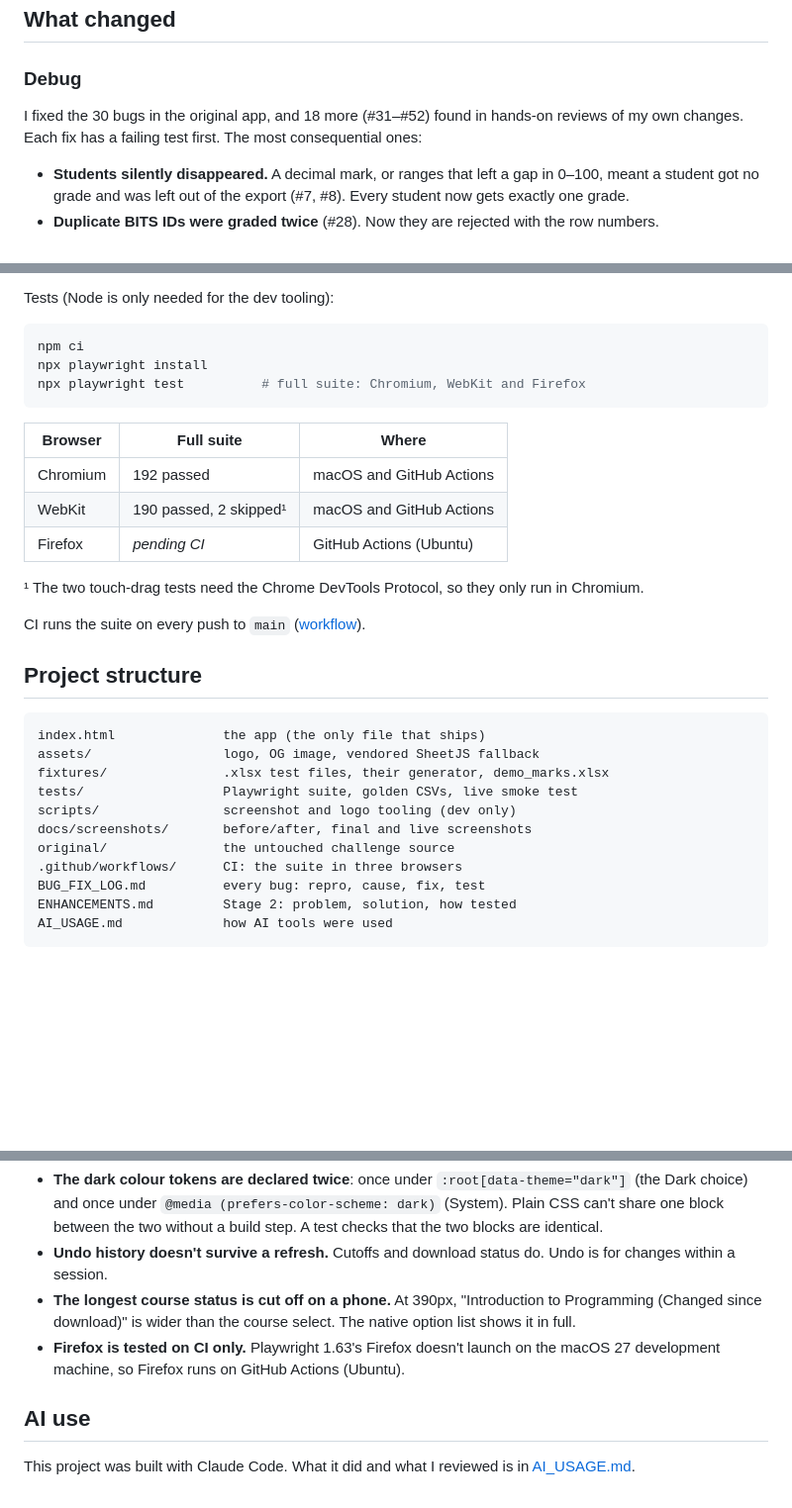
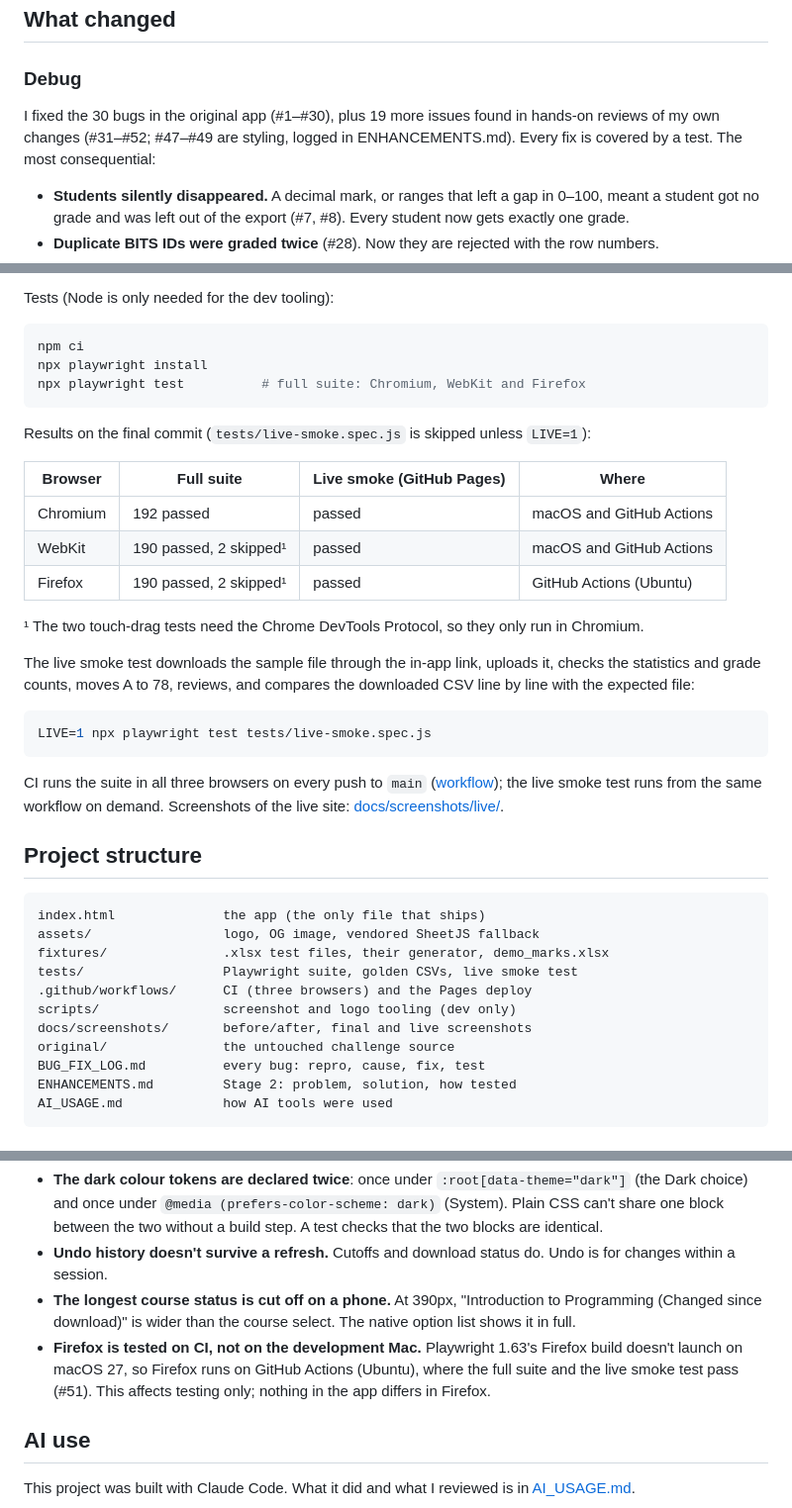
Before and after one commit to ComputerTech99/bits-challenge, a Markdown page: README.md, 3 parts joined by grey strips. Shown at 99% size. Rendered like a GitHub page; blank space fills up the shorter version.

````diff
--- a/README.md
+++ b/README.md
@@ -16,9 +16,9 @@ marks file (3 courses, 148 students).
 ## What changed
 
 ### Debug
-I fixed the 30 bugs in the original app, and 18 more (#31–#52) found in
-hands-on reviews of my own changes. Each fix has a failing test first. The
-most consequential ones:
+I fixed the 30 bugs in the original app (#1–#30), plus 19 more issues found in
+hands-on reviews of my own changes (#31–#52; #47–#49 are styling, logged in
+ENHANCEMENTS.md). Every fix is covered by a test. The most consequential:
 - **Students silently disappeared.** A decimal mark, or ranges that left a gap
   in 0–100, meant a student got no grade and was left out of the export
   (#7, #8). Every student now gets exactly one grade.
@@ -73,17 +73,27 @@ npx playwright install
 npx playwright test          # full suite: Chromium, WebKit and Firefox
 ```
 
-| Browser  | Full suite                   | Where                    |
-|----------|------------------------------|--------------------------|
-| Chromium | 192 passed                   | macOS and GitHub Actions |
-| WebKit   | 190 passed, 2 skipped¹       | macOS and GitHub Actions |
-| Firefox  | _pending CI_                 | GitHub Actions (Ubuntu)  |
+Results on the final commit (`tests/live-smoke.spec.js` is skipped unless `LIVE=1`):
+
+| Browser  | Full suite             | Live smoke (GitHub Pages) | Where                    |
+|----------|------------------------|---------------------------|--------------------------|
+| Chromium | 192 passed             | passed                    | macOS and GitHub Actions |
+| WebKit   | 190 passed, 2 skipped¹ | passed                    | macOS and GitHub Actions |
+| Firefox  | 190 passed, 2 skipped¹ | passed                    | GitHub Actions (Ubuntu)  |
 
 ¹ The two touch-drag tests need the Chrome DevTools Protocol, so they only
 run in Chromium.
 
-CI runs the suite on every push to `main`
-([workflow](.github/workflows/test.yml)).
+The live smoke test downloads the sample file through the in-app link,
+uploads it, checks the statistics and grade counts, moves A to 78, reviews,
+and compares the downloaded CSV line by line with the expected file:
+```sh
+LIVE=1 npx playwright test tests/live-smoke.spec.js
+```
+
+CI runs the suite in all three browsers on every push to `main`
+([workflow](.github/workflows/test.yml)); the live smoke test runs from the
+same workflow on demand. Screenshots of the live site: [docs/screenshots/live/](docs/screenshots/live/).
 
 ## Project structure
 ```
@@ -91,10 +101,10 @@ index.html              the app (the only file that ships)
 assets/                 logo, OG image, vendored SheetJS fallback
 fixtures/               .xlsx test files, their generator, demo_marks.xlsx
 tests/                  Playwright suite, golden CSVs, live smoke test
+.github/workflows/      CI (three browsers) and the Pages deploy
 scripts/                screenshot and logo tooling (dev only)
 docs/screenshots/       before/after, final and live screenshots
 original/               the untouched challenge source
-.github/workflows/      CI: the suite in three browsers
 BUG_FIX_LOG.md          every bug: repro, cause, fix, test
 ENHANCEMENTS.md         Stage 2: problem, solution, how tested
 AI_USAGE.md             how AI tools were used
@@ -113,8 +123,10 @@ These were considered and deliberately left as they are.
 - **The longest course status is cut off on a phone.** At 390px, "Introduction
   to Programming (Changed since download)" is wider than the course select.
   The native option list shows it in full.
-- **Firefox is tested on CI only.** Playwright 1.63's Firefox doesn't launch on
-  the macOS 27 development machine, so Firefox runs on GitHub Actions (Ubuntu).
+- **Firefox is tested on CI, not on the development Mac.** Playwright 1.63's
+  Firefox build doesn't launch on macOS 27, so Firefox runs on GitHub Actions
+  (Ubuntu), where the full suite and the live smoke test pass (#51). This
+  affects testing only; nothing in the app differs in Firefox.
 
 ## AI use
 This project was built with Claude Code. What it did and what I reviewed is
````
Also changed, not shown: AI_USAGE.md (+37 -7 lines), BUG_FIX_LOG.md (+1 -0 lines).
